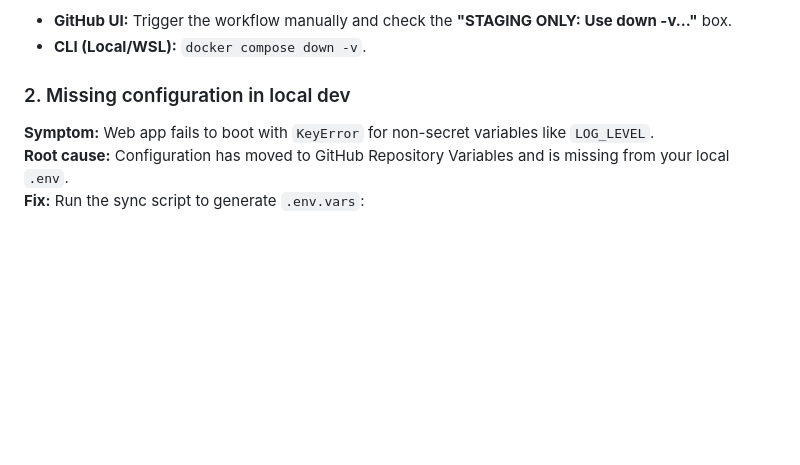
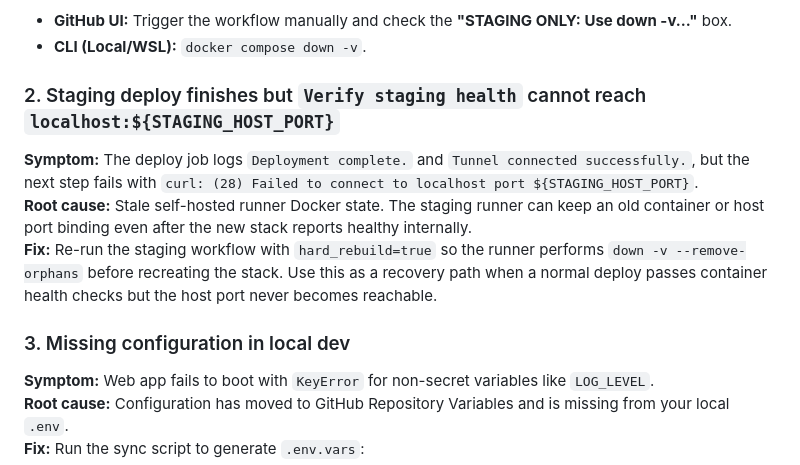
Before and after one commit to SpencerChristopher/FlaskWeb_Project_Root, a Markdown page: docs/TROUBLESHOOTING.md, the part around the change. Rendered like a GitHub page; blank space fills up the shorter version.

Commit message:
docs: explain staging hard rebuild recovery

```diff
--- a/docs/TROUBLESHOOTING.md
+++ b/docs/TROUBLESHOOTING.md
@@ -93,7 +93,12 @@ export REQUIRE_HTTPS=1
 - **GitHub UI:** Trigger the workflow manually and check the **"STAGING ONLY: Use down -v..."** box.
 - **CLI (Local/WSL):** `docker compose down -v`.
 
-### 2. Missing configuration in local dev
+### 2. Staging deploy finishes but `Verify staging health` cannot reach `localhost:${STAGING_HOST_PORT}`
+**Symptom:** The deploy job logs `Deployment complete.` and `Tunnel connected successfully.`, but the next step fails with `curl: (28) Failed to connect to localhost port ${STAGING_HOST_PORT}`.
+**Root cause:** Stale self-hosted runner Docker state. The staging runner can keep an old container or host port binding even after the new stack reports healthy internally.
+**Fix:** Re-run the staging workflow with `hard_rebuild=true` so the runner performs `down -v --remove-orphans` before recreating the stack. Use this as a recovery path when a normal deploy passes container health checks but the host port never becomes reachable.
+
+### 3. Missing configuration in local dev
 **Symptom:** Web app fails to boot with `KeyError` for non-secret variables like `LOG_LEVEL`.
 **Root cause:** Configuration has moved to GitHub Repository Variables and is missing from your local `.env`.
 **Fix:** Run the sync script to generate `.env.vars`:
```
